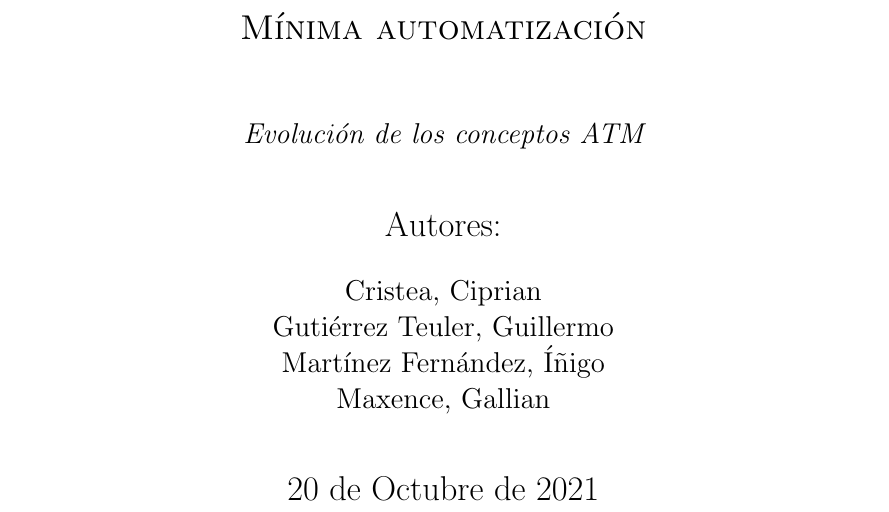
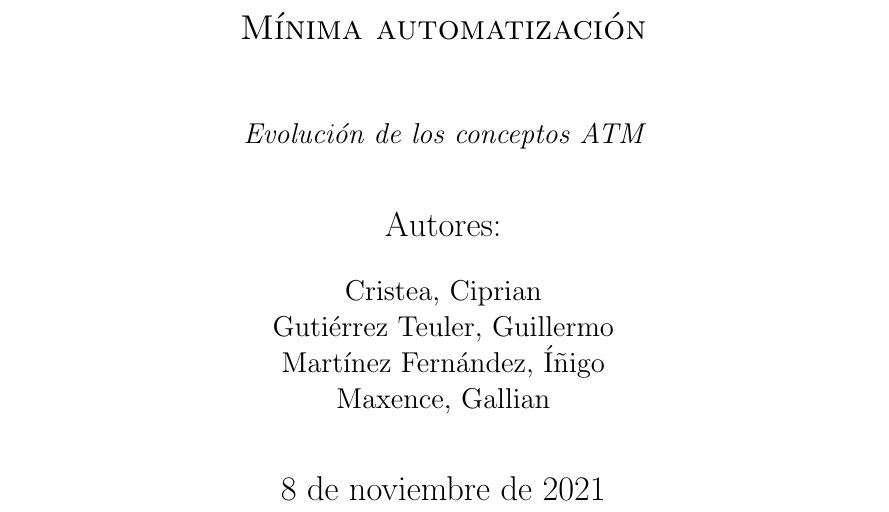
Before and after one commit to TheWillyM4AK/AFUA, a LaTeX book (main.tex): part of page 1 of 50, cut so that both start at the same text. Compiled offline with pdfLaTeX.

Commit message:
Updates from Overleaf

```diff
--- a/main.tex
+++ b/main.tex
@@ -115,7 +115,7 @@ sorting=nyt
 {\Large Autores: \par}
 {\large Cristea, Ciprian \\ Gutiérrez Teuler, Guillermo \\ Martínez Fernández, Íñigo \\ Maxence, Gallian \par}
 \vfill
-{\Large 20 de Octubre de 2021 \par}
+{\Large \today \par}
 \end{titlepage}
 
 \frontmatter
```
